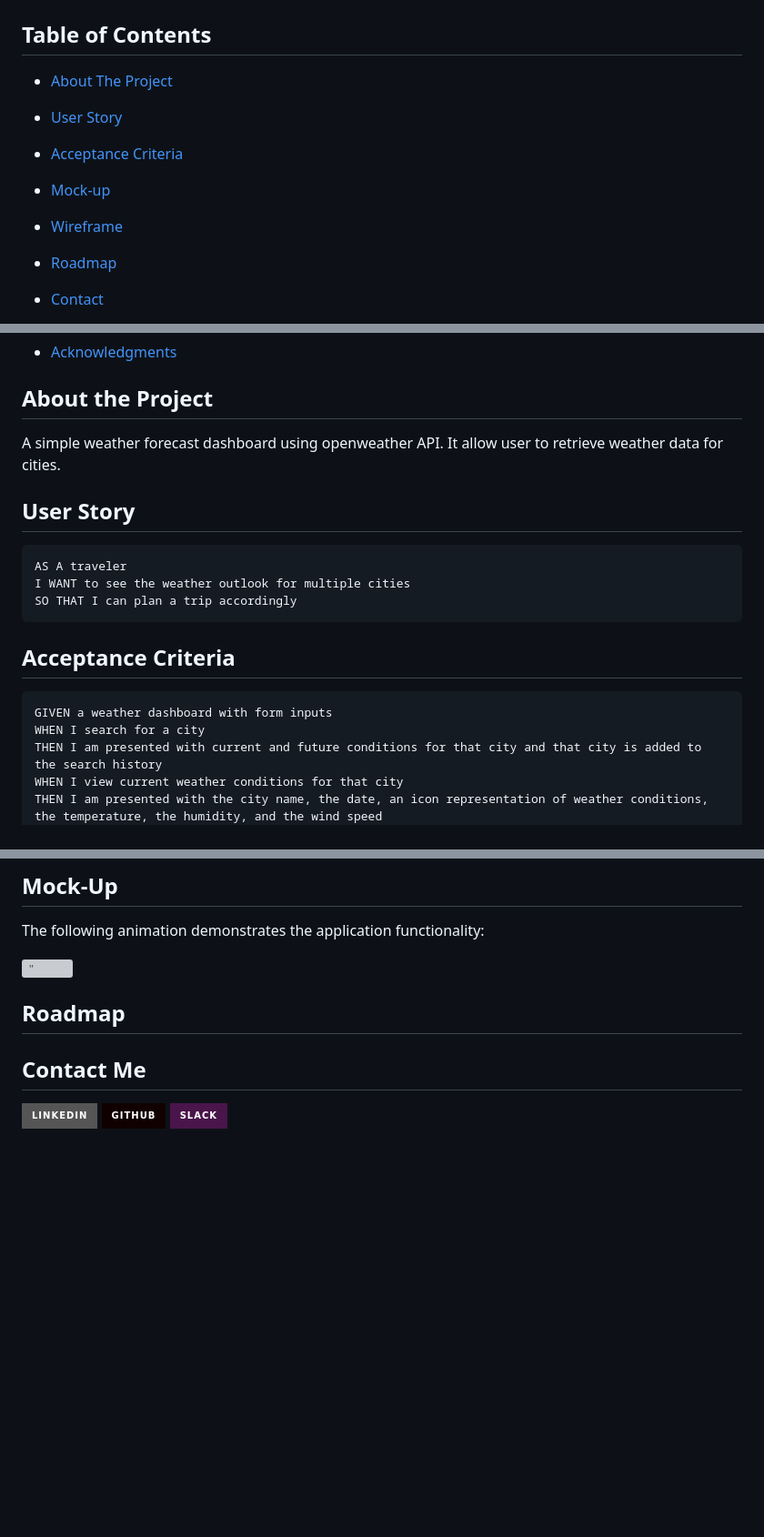
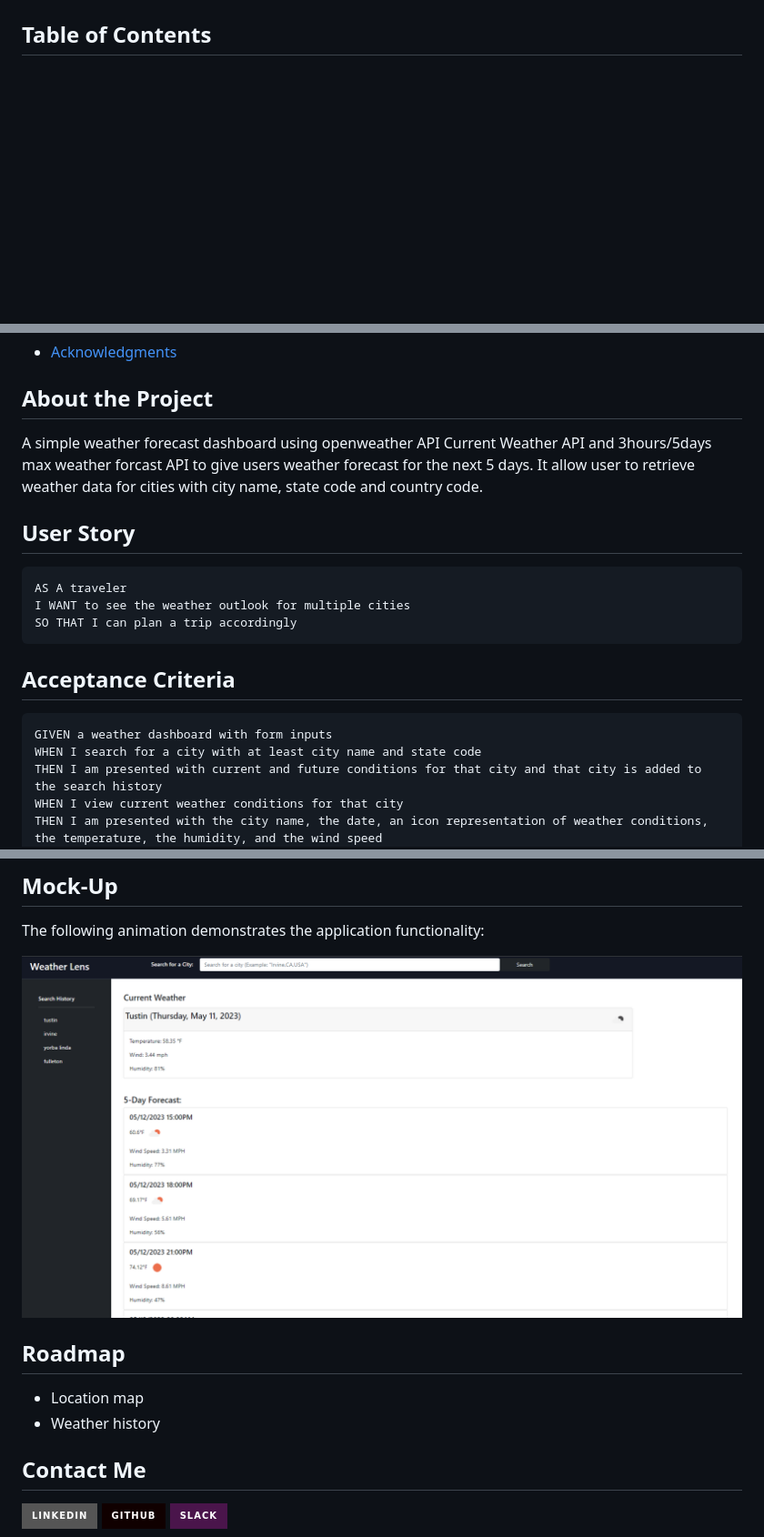
Before and after one commit to jenho-webdev/Weather-Dashboard, a Markdown page: README.md, 3 parts joined by grey strips. Shown: that part at 91% size. GitHub-like rendering; pictures changed too: assets/images/mockup.png (added); badges without logos; blank space fills up the shorter version; grey boxes are pictures that could not be loaded.

Commit message:
readme update and code re-format

````diff
--- a/README.md
+++ b/README.md
@@ -13,17 +12,3 @@
 
 ## Table of Contents
 
-- [About The Project](#about-the-app)
-
-- [User Story](#user-story)
-
-- [Acceptance Criteria](#acceptance-criteria)
-
-- [Mock-up](#mock-up)
-
-- [Wireframe](#wireframe)
-
-- [Roadmap](#roadmap)
-
-- [Contact](#contact-me)
-
@@ -61,7 +30,9 @@
 
 ## About the Project
 
-A simple weather forecast dashboard using openweather API. It allow user to retrieve weather data for cities.
+A simple weather forecast dashboard using openweather API Current Weather API and 3hours/5days max weather forcast API to give users weather forecast for the next 5 days.
+It allow user to retrieve weather data for cities with city name, state code and country code.
+
 ## User Story
 
 ```
@@ -74,7 +45,7 @@ SO THAT I can plan a trip accordingly
 
 ```
 GIVEN a weather dashboard with form inputs
-WHEN I search for a city
+WHEN I search for a city with at least city name and state code
 THEN I am presented with current and future conditions for that city and that city is added to the search history
 WHEN I view current weather conditions for that city
 THEN I am presented with the city name, the date, an icon representation of weather conditions, the temperature, the humidity, and the wind speed
@@ -98,9 +69,12 @@ The following image shows the web application's appearance and functionality:
 
 The following animation demonstrates the application functionality:
 
-![''](./assets/images/demo.gif)
+![Mockup Image](./assets/images/mockup.png)
 
 ## Roadmap
+
+- Location map
+- Weather history
 
 
 ## Contact Me
````
Also changed, not shown: other parts of README.md (+5 -22 lines), assets/images/wireframe.jpg (added), 3 other files.
